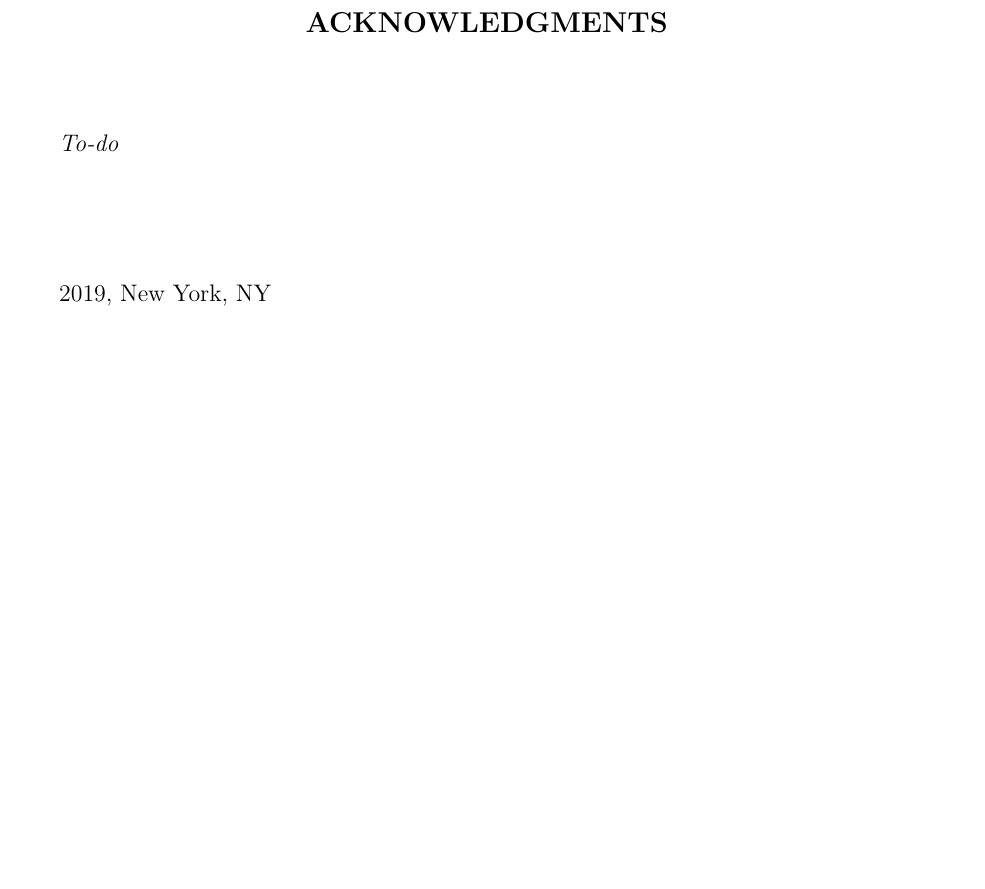
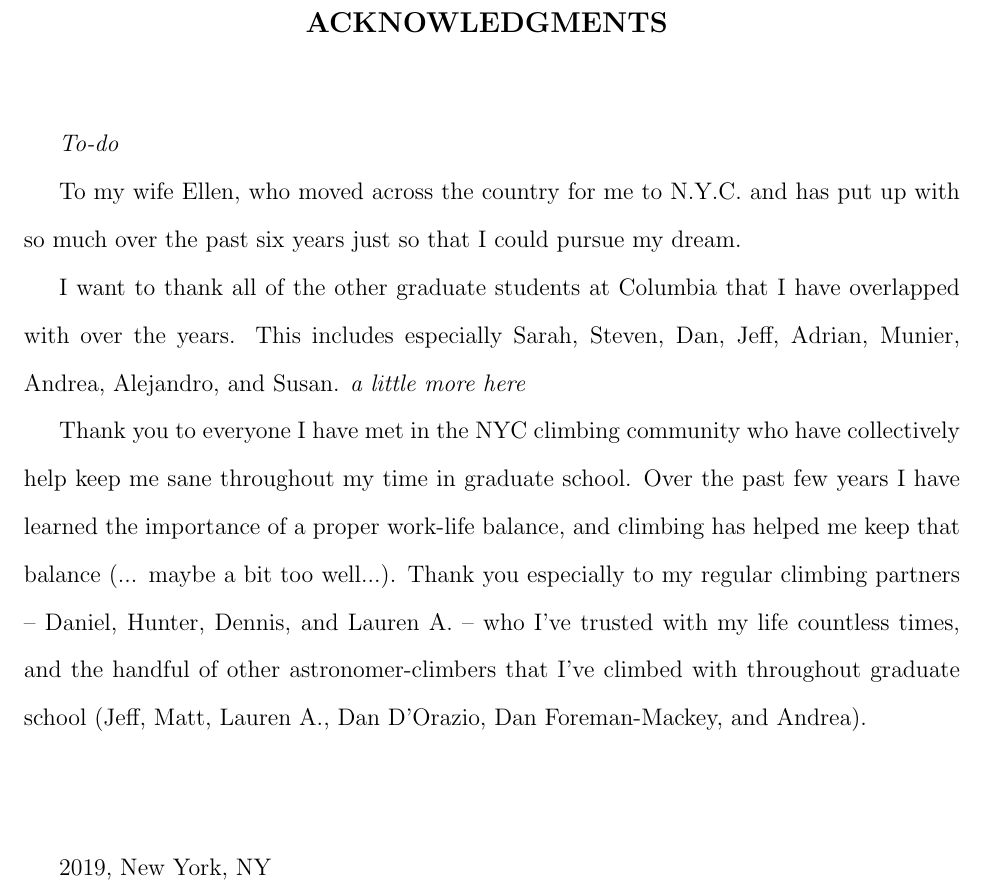
Before and after one commit to aemerick/Papers, a LaTeX thesis (thesis/thesis.tex, which reads thesis/acknowledgments.tex): part of page 23 of 219, cut so that both start at the same text, the shorter picture padded with empty space. Compiled offline with pdfLaTeX.

Commit message:
started writing

```diff
--- a/thesis/acknowledgments.tex
+++ b/thesis/acknowledgments.tex
@@ -17,6 +17,22 @@
 % but usually something like 1-2 pages
 \textit{To-do}
 
+To my wife Ellen, who moved across the country for me to N.Y.C. and has put up
+with so much over the past six years just so that I could pursue my dream.
+
+I want to thank all of the other graduate students at Columbia that I have overlapped
+with over the years. This includes especially Sarah, Steven, Dan, Jeff, Adrian,
+Munier, Andrea, Alejandro, and Susan. \textit{a little more here}
+
+Thank you to everyone I have met in the NYC climbing community who have collectively
+help keep me sane throughout my time in graduate school. Over the past few years
+I have learned the importance of a proper work-life balance, and climbing has helped
+me keep that balance (... maybe a bit too well...). Thank you especially to my
+regular climbing partners -- Daniel, Hunter, Dennis, and Lauren A. -- who I've trusted
+with my life countless times, and the handful of other astronomer-climbers that I've
+climbed with throughout graduate school (Jeff, Matt, Lauren A., Dan D'Orazio,
+Dan Foreman-Mackey, and Andrea).
+
 \vspace{1.8cm}
 2019, New York, NY
 
```
